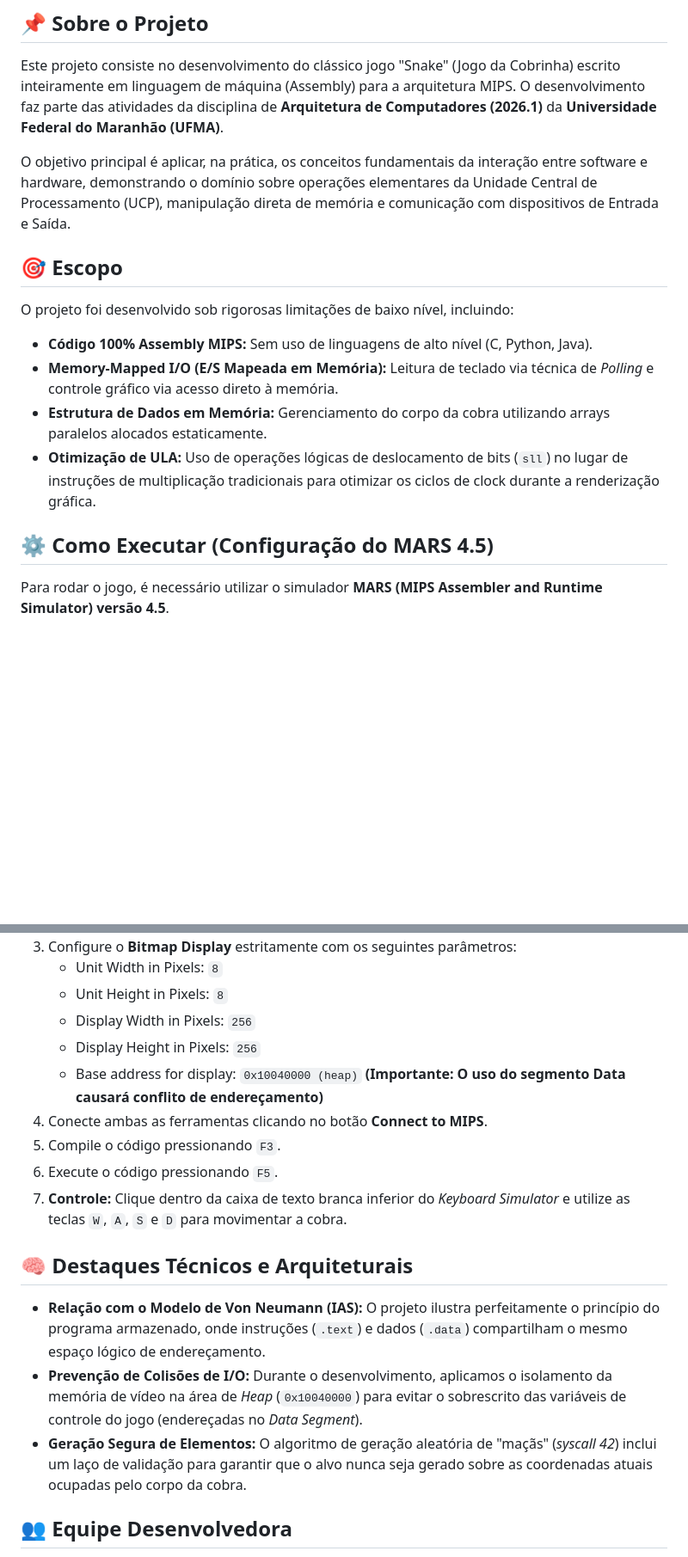
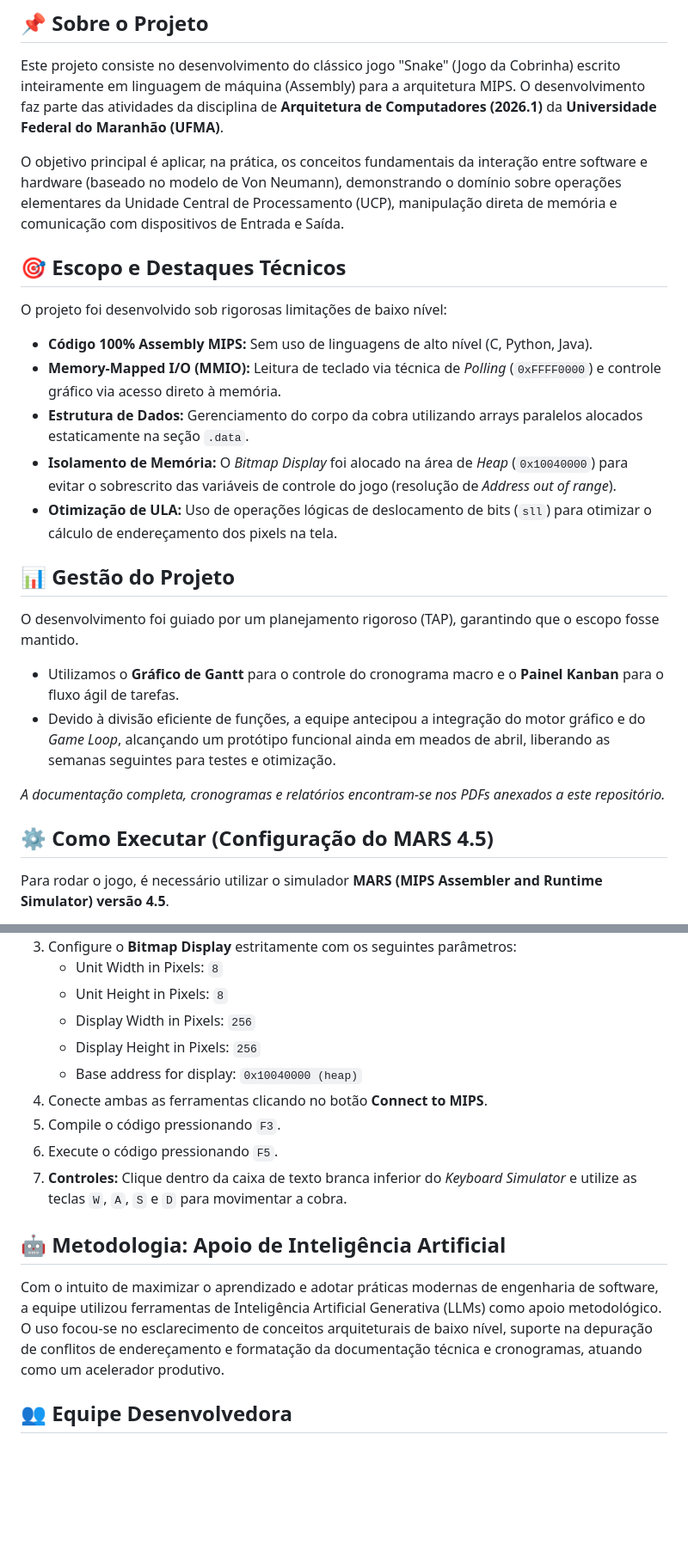
Before and after one commit to arthurmmourao/snake-assembly-mips, a Markdown page: README.md, 2 parts joined by grey strips. Shown at 86% size. Drawn GitHub-style; blank space fills up the shorter version.

```diff
--- a/README.md
+++ b/README.md
@@ -7,17 +7,24 @@
 ## 📌 Sobre o Projeto
 Este projeto consiste no desenvolvimento do clássico jogo "Snake" (Jogo da Cobrinha) escrito inteiramente em linguagem de máquina (Assembly) para a arquitetura MIPS. O desenvolvimento faz parte das atividades da disciplina de **Arquitetura de Computadores (2026.1)** da **Universidade Federal do Maranhão (UFMA)**.
 
-O objetivo principal é aplicar, na prática, os conceitos fundamentais da interação entre software e hardware, demonstrando o domínio sobre operações elementares da Unidade Central de Processamento (UCP), manipulação direta de memória e comunicação com dispositivos de Entrada e Saída.
+O objetivo principal é aplicar, na prática, os conceitos fundamentais da interação entre software e hardware (baseado no modelo de Von Neumann), demonstrando o domínio sobre operações elementares da Unidade Central de Processamento (UCP), manipulação direta de memória e comunicação com dispositivos de Entrada e Saída.
 
-## 🎯 Escopo
-O projeto foi desenvolvido sob rigorosas limitações de baixo nível, incluindo:
+## 🎯 Escopo e Destaques Técnicos
+O projeto foi desenvolvido sob rigorosas limitações de baixo nível:
 * **Código 100% Assembly MIPS:** Sem uso de linguagens de alto nível (C, Python, Java).
-* **Memory-Mapped I/O (E/S Mapeada em Memória):** Leitura de teclado via técnica de *Polling* e controle gráfico via acesso direto à memória.
-* **Estrutura de Dados em Memória:** Gerenciamento do corpo da cobra utilizando arrays paralelos alocados estaticamente.
-* **Otimização de ULA:** Uso de operações lógicas de deslocamento de bits (`sll`) no lugar de instruções de multiplicação tradicionais para otimizar os ciclos de clock durante a renderização gráfica.
+* **Memory-Mapped I/O (MMIO):** Leitura de teclado via técnica de *Polling* (`0xFFFF0000`) e controle gráfico via acesso direto à memória.
+* **Estrutura de Dados:** Gerenciamento do corpo da cobra utilizando arrays paralelos alocados estaticamente na seção `.data`.
+* **Isolamento de Memória:** O *Bitmap Display* foi alocado na área de *Heap* (`0x10040000`) para evitar o sobrescrito das variáveis de controle do jogo (resolução de *Address out of range*).
+* **Otimização de ULA:** Uso de operações lógicas de deslocamento de bits (`sll`) para otimizar o cálculo de endereçamento dos pixels na tela.
+
+## 📊 Gestão do Projeto
+O desenvolvimento foi guiado por um planejamento rigoroso (TAP), garantindo que o escopo fosse mantido.
+* Utilizamos o **Gráfico de Gantt** para o controle do cronograma macro e o **Painel Kanban** para o fluxo ágil de tarefas.
+* Devido à divisão eficiente de funções, a equipe antecipou a integração do motor gráfico e do *Game Loop*, alcançando um protótipo funcional ainda em meados de abril, liberando as semanas seguintes para testes e otimização.
+
+*A documentação completa, cronogramas e relatórios encontram-se nos PDFs anexados a este repositório.*
 
 ## ⚙️ Como Executar (Configuração do MARS 4.5)
-
 Para rodar o jogo, é necessário utilizar o simulador **MARS (MIPS Assembler and Runtime Simulator) versão 4.5**.
 
 1. Abra o arquivo `snake.asm` no MARS 4.5.
@@ -29,16 +36,14 @@ Para rodar o jogo, é necessário utilizar o simulador **MARS (MIPS Assembler an
    * Unit Height in Pixels: `8`
    * Display Width in Pixels: `256`
    * Display Height in Pixels: `256`
-   * Base address for display: `0x10040000 (heap)` **(Importante: O uso do segmento Data causará conflito de endereçamento)**
+   * Base address for display: `0x10040000 (heap)`
 4. Conecte ambas as ferramentas clicando no botão **Connect to MIPS**.
 5. Compile o código pressionando `F3`.
 6. Execute o código pressionando `F5`.
-7. **Controle:** Clique dentro da caixa de texto branca inferior do *Keyboard Simulator* e utilize as teclas `W`, `A`, `S` e `D` para movimentar a cobra.
+7. **Controles:** Clique dentro da caixa de texto branca inferior do *Keyboard Simulator* e utilize as teclas `W`, `A`, `S` e `D` para movimentar a cobra.
 
-## 🧠 Destaques Técnicos e Arquiteturais
-* **Relação com o Modelo de Von Neumann (IAS):** O projeto ilustra perfeitamente o princípio do programa armazenado, onde instruções (`.text`) e dados (`.data`) compartilham o mesmo espaço lógico de endereçamento.
-* **Prevenção de Colisões de I/O:** Durante o desenvolvimento, aplicamos o isolamento da memória de vídeo na área de *Heap* (`0x10040000`) para evitar o sobrescrito das variáveis de controle do jogo (endereçadas no *Data Segment*).
-* **Geração Segura de Elementos:** O algoritmo de geração aleatória de "maçãs" (*syscall 42*) inclui um laço de validação para garantir que o alvo nunca seja gerado sobre as coordenadas atuais ocupadas pelo corpo da cobra.
+## 🤖 Metodologia: Apoio de Inteligência Artificial
+Com o intuito de maximizar o aprendizado e adotar práticas modernas de engenharia de software, a equipe utilizou ferramentas de Inteligência Artificial Generativa (LLMs) como apoio metodológico. O uso focou-se no esclarecimento de conceitos arquiteturais de baixo nível, suporte na depuração de conflitos de endereçamento e formatação da documentação técnica e cronogramas, atuando como um acelerador produtivo.
 
 ## 👥 Equipe Desenvolvedora
 * Alana Mayara Silva Monteiro
```
Also changed, not shown: other parts of README.md (+1 -1 lines).
